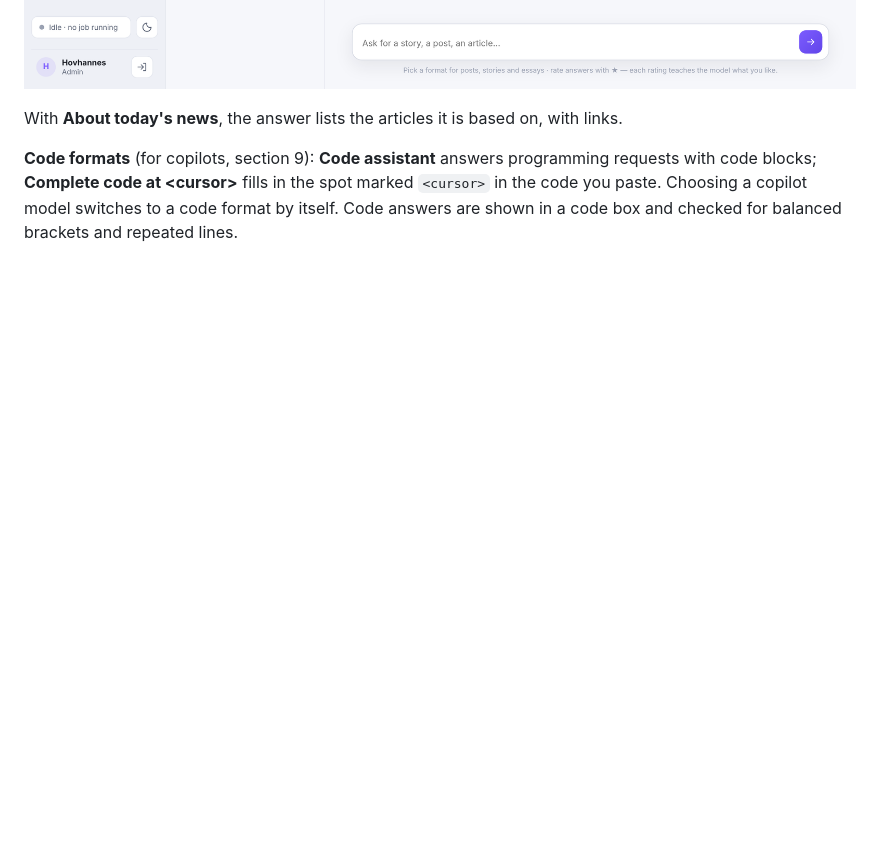
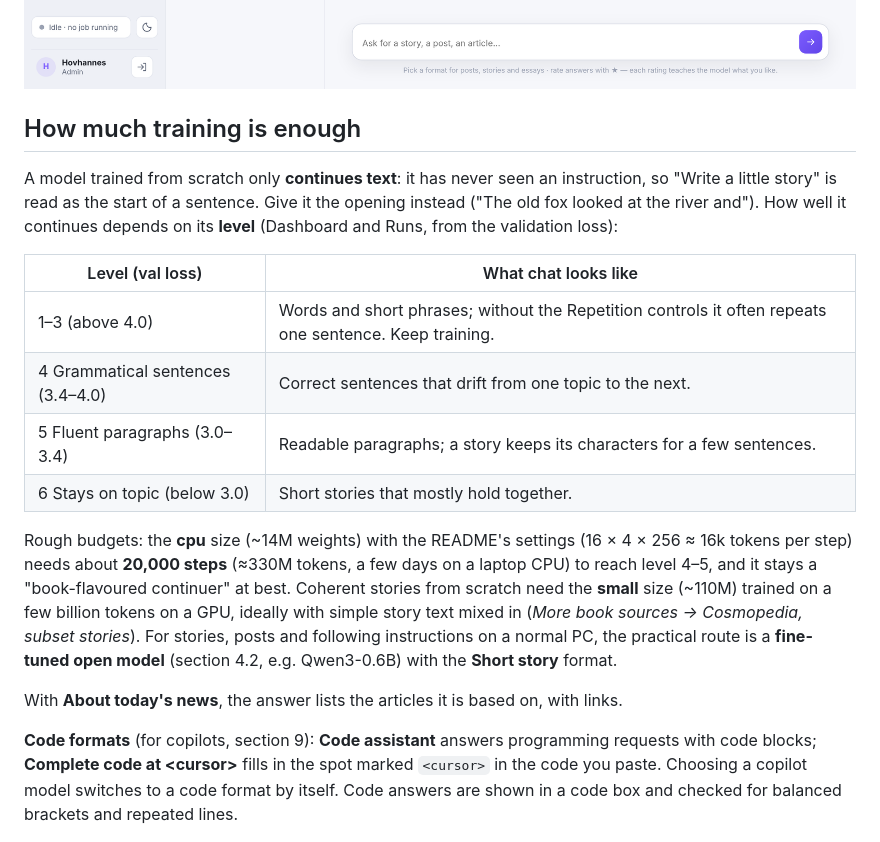
Before and after one commit to hovchik/TextLLM, a Markdown page: docs/manual.md, the part around one of its changes. GitHub-like rendering; blank space fills up the shorter version.

```diff
--- a/docs/manual.md
+++ b/docs/manual.md
@@ -447,6 +452,19 @@ Under every answer:
 - A status: "Rated · will be learned", "✓ learned", or "held back by the quality gate".
 
 ![Improve: show the model a better answer](manual/14b-chat-improve.png)
+
+## How much training is enough
+
+A model trained from scratch only **continues text**: it has never seen an instruction, so "Write a little story" is read as the start of a sentence. Give it the opening instead ("The old fox looked at the river and"). How well it continues depends on its **level** (Dashboard and Runs, from the validation loss):
+
+| Level (val loss) | What chat looks like |
+|---|---|
+| 1–3 (above 4.0) | Words and short phrases; without the Repetition controls it often repeats one sentence. Keep training. |
+| 4 Grammatical sentences (3.4–4.0) | Correct sentences that drift from one topic to the next. |
+| 5 Fluent paragraphs (3.0–3.4) | Readable paragraphs; a story keeps its characters for a few sentences. |
+| 6 Stays on topic (below 3.0) | Short stories that mostly hold together. |
+
+Rough budgets: the **cpu** size (~14M weights) with the README's settings (16 × 4 × 256 ≈ 16k tokens per step) needs about **20,000 steps** (≈330M tokens, a few days on a laptop CPU) to reach level 4–5, and it stays a "book-flavoured continuer" at best. Coherent stories from scratch need the **small** size (~110M) trained on a few billion tokens on a GPU, ideally with simple story text mixed in (*More book sources → Cosmopedia, subset stories*). For stories, posts and following instructions on a normal PC, the practical route is a **fine-tuned open model** (section 4.2, e.g. Qwen3-0.6B) with the **Short story** format.
 
 With **About today's news**, the answer lists the articles it is based on, with links.
 
```
Also changed, not shown: other parts of docs/manual.md (+8 -1 lines), docs/manual/14c-chat-new.png, 10 other files.
